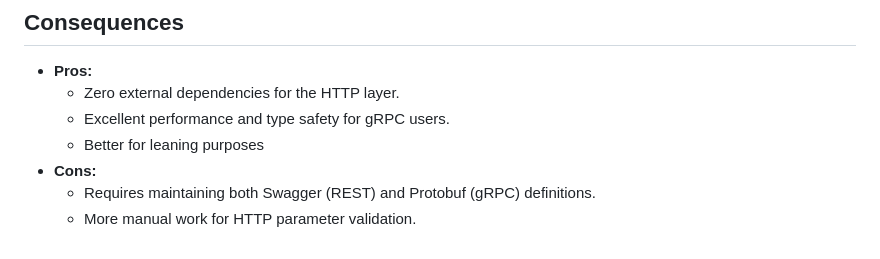
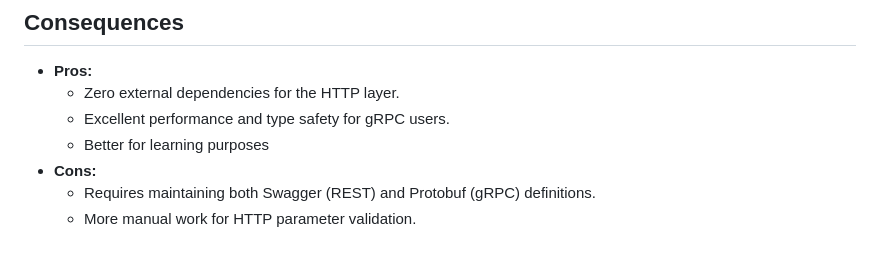
Before and after one commit to GenesisEducationKyiv/software-engineering-school-6-0-Oleg-amur, a Markdown page: docs/adr/003-web-framework.md, the part around the change. GitHub-like rendering.

```diff
--- a/docs/adr/003-web-framework.md
+++ b/docs/adr/003-web-framework.md
@@ -24,7 +24,7 @@ We chose **Option 1: Standard Library (`net/http`) + gRPC** to keep the core lig
 - **Pros:**
     - Zero external dependencies for the HTTP layer.
     - Excellent performance and type safety for gRPC users.
-    - Better for leaning purposes
+    - Better for learning purposes
 - **Cons:**
     - Requires maintaining both Swagger (REST) and Protobuf (gRPC) definitions.
     - More manual work for HTTP parameter validation.
```
Also changed, not shown: docs/adr/002-data-persistence.md (+31 -8 lines), docs/system-design.md (+11 -2 lines), docs/diagrams/component.drawio.png (added).
